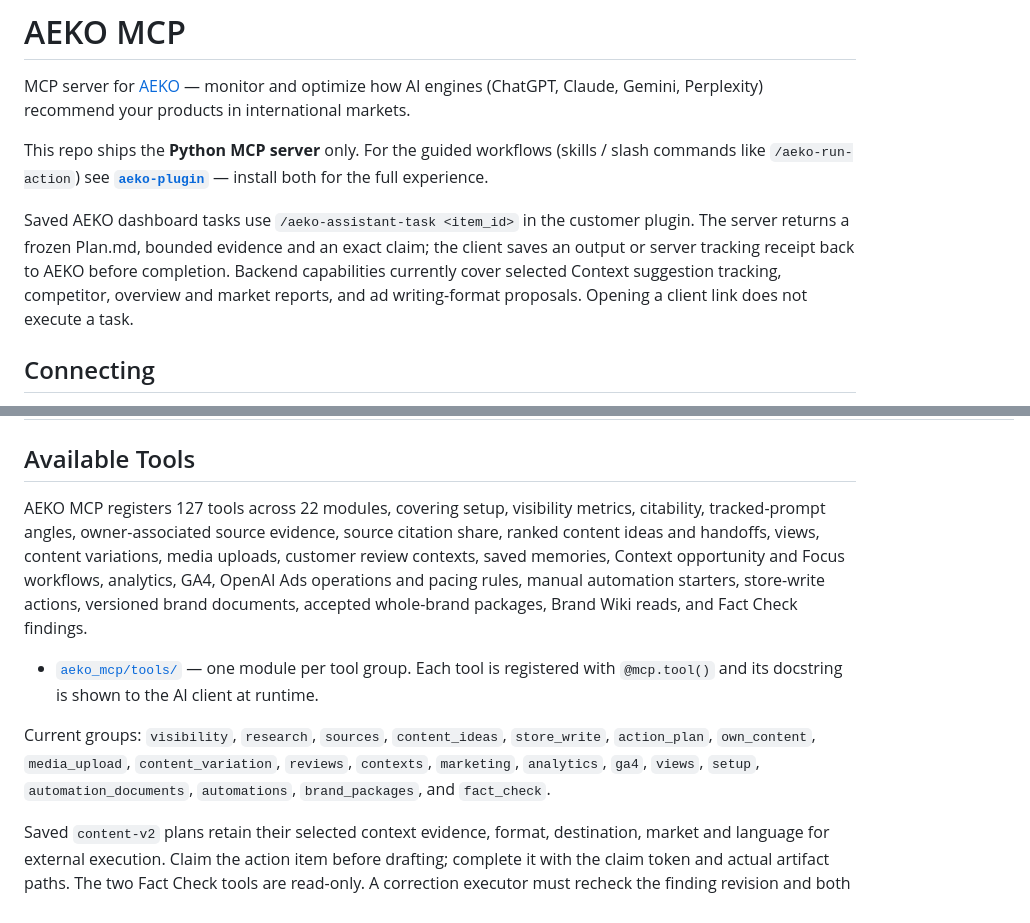
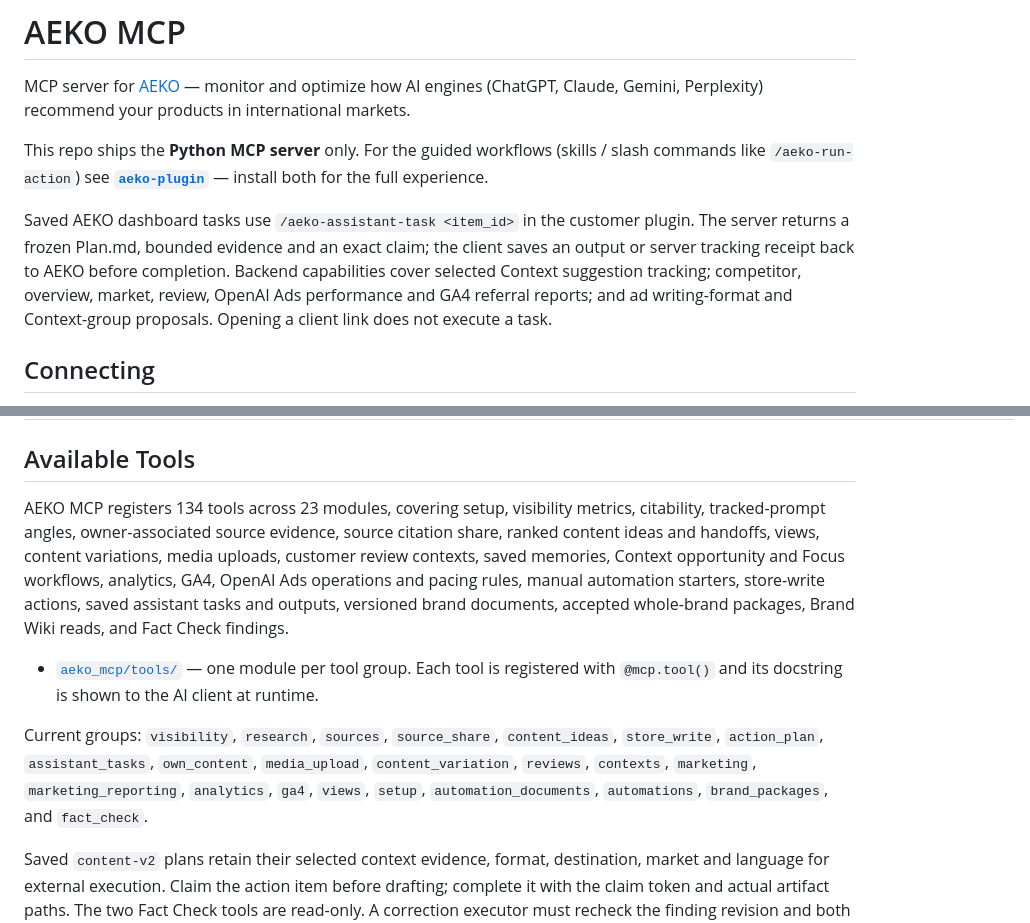
Before and after one commit to AEKO-Intelligence/aeko-mcp, a Markdown page: README.md, 2 parts joined by grey strips. Drawn GitHub-style.

Commit message:
docs: align assistant task catalog and tool inventory

```diff
--- a/README.md
+++ b/README.md
@@ -4,7 +4,7 @@ MCP server for [AEKO](https://aeko-intelligence.com) — monitor and optimize ho
 
 This repo ships the **Python MCP server** only. For the guided workflows (skills / slash commands like `/aeko-run-action`) see **[`aeko-plugin`](https://github.com/AEKO-Intelligence/aeko-plugin)** — install both for the full experience.
 
-Saved AEKO dashboard tasks use `/aeko-assistant-task <item_id>` in the customer plugin. The server returns a frozen Plan.md, bounded evidence and an exact claim; the client saves an output or server tracking receipt back to AEKO before completion. Backend capabilities currently cover selected Context suggestion tracking, competitor, overview and market reports, and ad writing-format proposals. Opening a client link does not execute a task.
+Saved AEKO dashboard tasks use `/aeko-assistant-task <item_id>` in the customer plugin. The server returns a frozen Plan.md, bounded evidence and an exact claim; the client saves an output or server tracking receipt back to AEKO before completion. Backend capabilities cover selected Context suggestion tracking; competitor, overview, market, review, OpenAI Ads performance and GA4 referral reports; and ad writing-format and Context-group proposals. Opening a client link does not execute a task.
 
 ## Connecting
 
@@ -82,11 +82,11 @@ AEKO is the authorization server and resource server. Tokens are opaque (not JWT
 
 ## Available Tools
 
-AEKO MCP registers 127 tools across 22 modules, covering setup, visibility metrics, citability, tracked-prompt angles, owner-associated source evidence, source citation share, ranked content ideas and handoffs, views, content variations, media uploads, customer review contexts, saved memories, Context opportunity and Focus workflows, analytics, GA4, OpenAI Ads operations and pacing rules, manual automation starters, store-write actions, versioned brand documents, accepted whole-brand packages, Brand Wiki reads, and Fact Check findings.
+AEKO MCP registers 134 tools across 23 modules, covering setup, visibility metrics, citability, tracked-prompt angles, owner-associated source evidence, source citation share, ranked content ideas and handoffs, views, content variations, media uploads, customer review contexts, saved memories, Context opportunity and Focus workflows, analytics, GA4, OpenAI Ads operations and pacing rules, manual automation starters, store-write actions, saved assistant tasks and outputs, versioned brand documents, accepted whole-brand packages, Brand Wiki reads, and Fact Check findings.
 
 - [`aeko_mcp/tools/`](aeko_mcp/tools/) — one module per tool group. Each tool is registered with `@mcp.tool()` and its docstring is shown to the AI client at runtime.
 
-Current groups: `visibility`, `research`, `sources`, `content_ideas`, `store_write`, `action_plan`, `own_content`, `media_upload`, `content_variation`, `reviews`, `contexts`, `marketing`, `analytics`, `ga4`, `views`, `setup`, `automation_documents`, `automations`, `brand_packages`, and `fact_check`.
+Current groups: `visibility`, `research`, `sources`, `source_share`, `content_ideas`, `store_write`, `action_plan`, `assistant_tasks`, `own_content`, `media_upload`, `content_variation`, `reviews`, `contexts`, `marketing`, `marketing_reporting`, `analytics`, `ga4`, `views`, `setup`, `automation_documents`, `automations`, `brand_packages`, and `fact_check`.
 
 Saved `content-v2` plans retain their selected context evidence, format, destination,
 market and language for external execution. Claim the action item before drafting;
```
